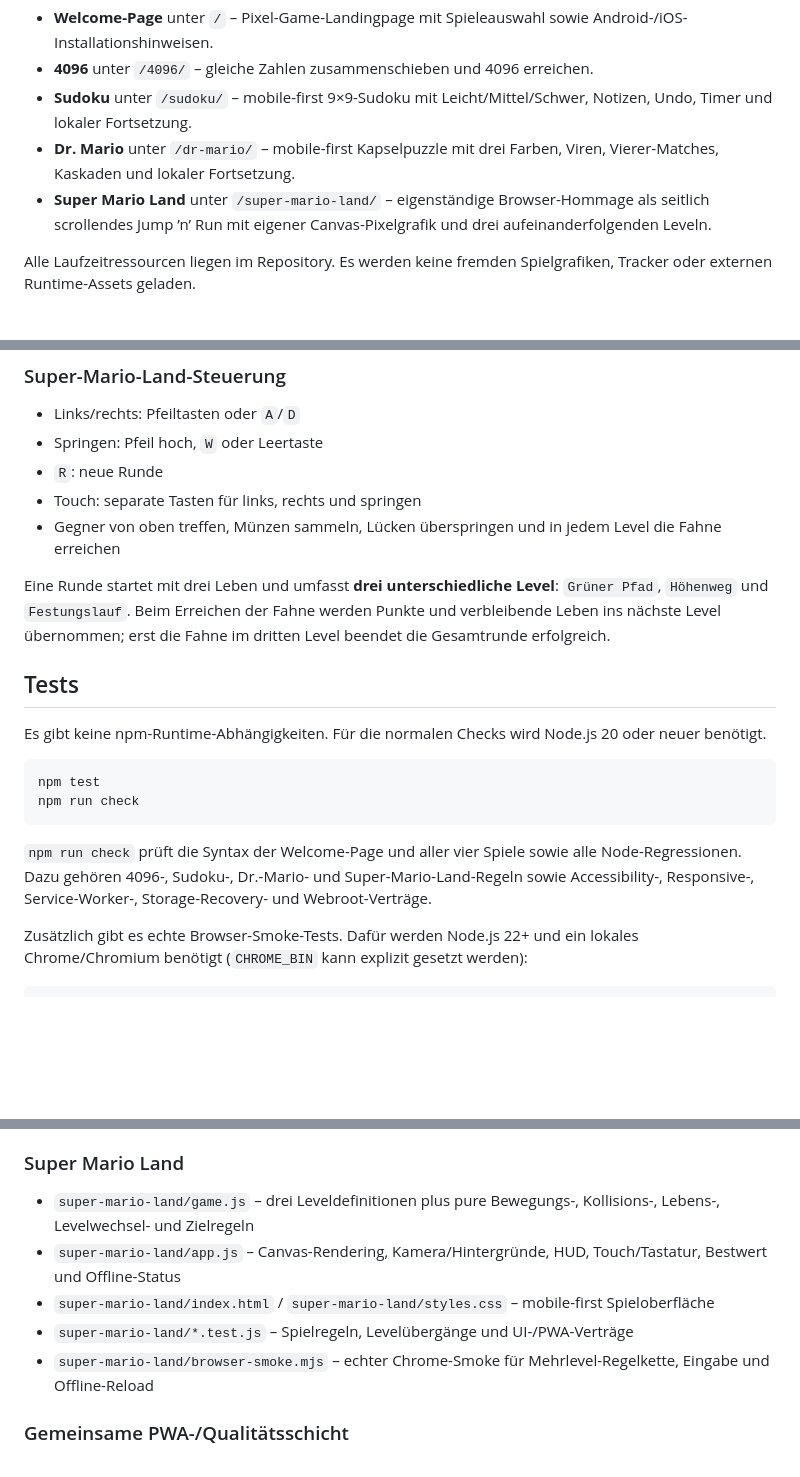
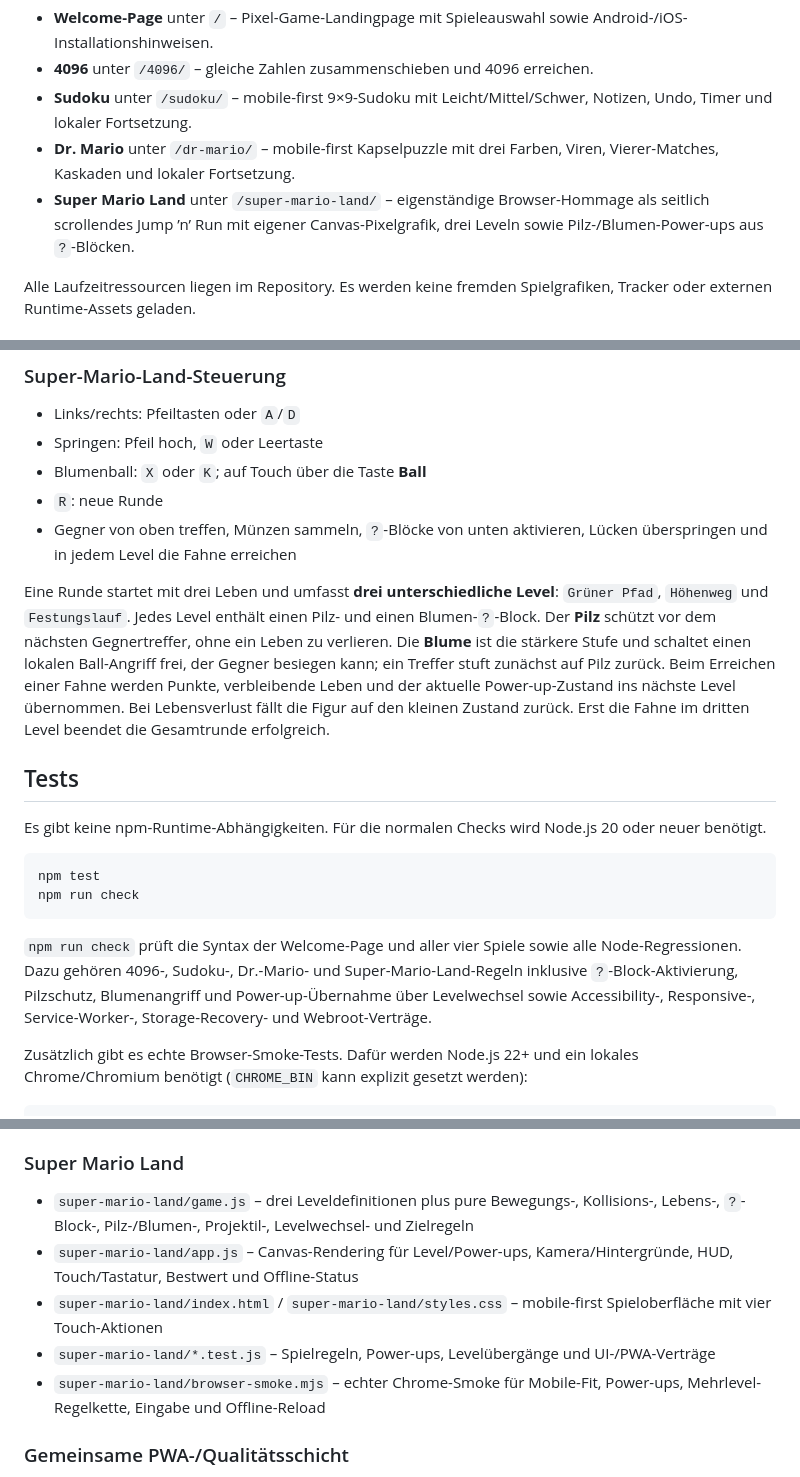
Before and after one commit to derdigitalaffine/4096, a Markdown page: README.md, 3 parts joined by grey strips. GitHub-like rendering; blank space fills up the shorter version.

Commit message:
README um SML-Power-ups erweitern

````diff
--- a/README.md
+++ b/README.md
@@ -6,7 +6,7 @@ Dieses Repository ist direkt der Webroot für die **Tromu Spielewelt**: eine lok
 - **4096** unter `/4096/` – gleiche Zahlen zusammenschieben und 4096 erreichen.
 - **Sudoku** unter `/sudoku/` – mobile-first 9×9-Sudoku mit Leicht/Mittel/Schwer, Notizen, Undo, Timer und lokaler Fortsetzung.
 - **Dr. Mario** unter `/dr-mario/` – mobile-first Kapselpuzzle mit drei Farben, Viren, Vierer-Matches, Kaskaden und lokaler Fortsetzung.
-- **Super Mario Land** unter `/super-mario-land/` – eigenständige Browser-Hommage als seitlich scrollendes Jump ’n’ Run mit eigener Canvas-Pixelgrafik und drei aufeinanderfolgenden Leveln.
+- **Super Mario Land** unter `/super-mario-land/` – eigenständige Browser-Hommage als seitlich scrollendes Jump ’n’ Run mit eigener Canvas-Pixelgrafik, drei Leveln sowie Pilz-/Blumen-Power-ups aus `?`-Blöcken.
 
 Alle Laufzeitressourcen liegen im Repository. Es werden keine fremden Spielgrafiken, Tracker oder externen Runtime-Assets geladen.
 
@@ -64,11 +64,11 @@ Dr. Mario speichert Flasche, aktive und nächste Kapsel, Punkte und Viruszahl lo
 
 - Links/rechts: Pfeiltasten oder `A`/`D`
 - Springen: Pfeil hoch, `W` oder Leertaste
+- Blumenball: `X` oder `K`; auf Touch über die Taste **Ball**
 - `R`: neue Runde
-- Touch: separate Tasten für links, rechts und springen
-- Gegner von oben treffen, Münzen sammeln, Lücken überspringen und in jedem Level die Fahne erreichen
+- Gegner von oben treffen, Münzen sammeln, `?`-Blöcke von unten aktivieren, Lücken überspringen und in jedem Level die Fahne erreichen
 
-Eine Runde startet mit drei Leben und umfasst **drei unterschiedliche Level**: `Grüner Pfad`, `Höhenweg` und `Festungslauf`. Beim Erreichen der Fahne werden Punkte und verbleibende Leben ins nächste Level übernommen; erst die Fahne im dritten Level beendet die Gesamtrunde erfolgreich.
+Eine Runde startet mit drei Leben und umfasst **drei unterschiedliche Level**: `Grüner Pfad`, `Höhenweg` und `Festungslauf`. Jedes Level enthält einen Pilz- und einen Blumen-`?`-Block. Der **Pilz** schützt vor dem nächsten Gegnertreffer, ohne ein Leben zu verlieren. Die **Blume** ist die stärkere Stufe und schaltet einen lokalen Ball-Angriff frei, der Gegner besiegen kann; ein Treffer stuft zunächst auf Pilz zurück. Beim Erreichen einer Fahne werden Punkte, verbleibende Leben und der aktuelle Power-up-Zustand ins nächste Level übernommen. Bei Lebensverlust fällt die Figur auf den kleinen Zustand zurück. Erst die Fahne im dritten Level beendet die Gesamtrunde erfolgreich.
 
 ## Tests
 
@@ -79,7 +79,7 @@ npm test
 npm run check
 ```
 
-`npm run check` prüft die Syntax der Welcome-Page und aller vier Spiele sowie alle Node-Regressionen. Dazu gehören 4096-, Sudoku-, Dr.-Mario- und Super-Mario-Land-Regeln sowie Accessibility-, Responsive-, Service-Worker-, Storage-Recovery- und Webroot-Verträge.
+`npm run check` prüft die Syntax der Welcome-Page und aller vier Spiele sowie alle Node-Regressionen. Dazu gehören 4096-, Sudoku-, Dr.-Mario- und Super-Mario-Land-Regeln inklusive `?`-Block-Aktivierung, Pilzschutz, Blumenangriff und Power-up-Übernahme über Levelwechsel sowie Accessibility-, Responsive-, Service-Worker-, Storage-Recovery- und Webroot-Verträge.
 
 Zusätzlich gibt es echte Browser-Smoke-Tests. Dafür werden Node.js 22+ und ein lokales Chrome/Chromium benötigt (`CHROME_BIN` kann explizit gesetzt werden):
 
@@ -147,11 +147,11 @@ Für einen manuellen Mehrseiten-Offline-Smoke:
 
 ### Super Mario Land
 
-- `super-mario-land/game.js` – drei Leveldefinitionen plus pure Bewegungs-, Kollisions-, Lebens-, Levelwechsel- und Zielregeln
-- `super-mario-land/app.js` – Canvas-Rendering, Kamera/Hintergründe, HUD, Touch/Tastatur, Bestwert und Offline-Status
-- `super-mario-land/index.html` / `super-mario-land/styles.css` – mobile-first Spieloberfläche
-- `super-mario-land/*.test.js` – Spielregeln, Levelübergänge und UI-/PWA-Verträge
-- `super-mario-land/browser-smoke.mjs` – echter Chrome-Smoke für Mehrlevel-Regelkette, Eingabe und Offline-Reload
+- `super-mario-land/game.js` – drei Leveldefinitionen plus pure Bewegungs-, Kollisions-, Lebens-, `?`-Block-, Pilz-/Blumen-, Projektil-, Levelwechsel- und Zielregeln
+- `super-mario-land/app.js` – Canvas-Rendering für Level/Power-ups, Kamera/Hintergründe, HUD, Touch/Tastatur, Bestwert und Offline-Status
+- `super-mario-land/index.html` / `super-mario-land/styles.css` – mobile-first Spieloberfläche mit vier Touch-Aktionen
+- `super-mario-land/*.test.js` – Spielregeln, Power-ups, Levelübergänge und UI-/PWA-Verträge
+- `super-mario-land/browser-smoke.mjs` – echter Chrome-Smoke für Mobile-Fit, Power-ups, Mehrlevel-Regelkette, Eingabe und Offline-Reload
 
 ### Gemeinsame PWA-/Qualitätsschicht
 
````
Also changed, not shown: other parts of README.md (+1 -1 lines).
